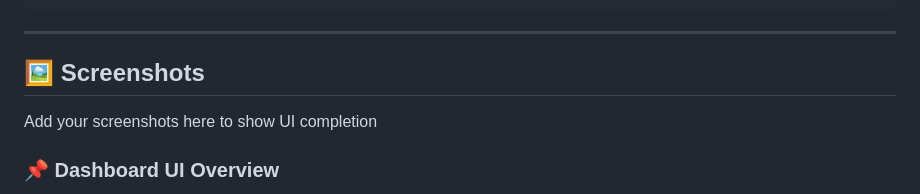
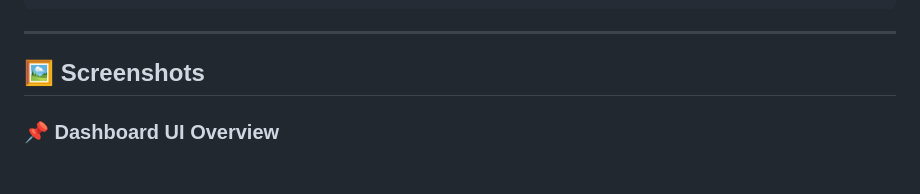
Before and after one commit to nigamman/intern_sparksphere_task, a Markdown page: README.md, the part around one of its changes. Rendered like a GitHub page; blank space fills up the shorter version.

```diff
--- a/README.md
+++ b/README.md
@@ -113,6 +113,4 @@ dev_dependencies:
 
 ## 🖼️ Screenshots
 
-Add your screenshots here to show UI completion
-
 ### 📌 Dashboard UI Overview
```
Also changed, not shown: other parts of README.md (+4 -5 lines).
